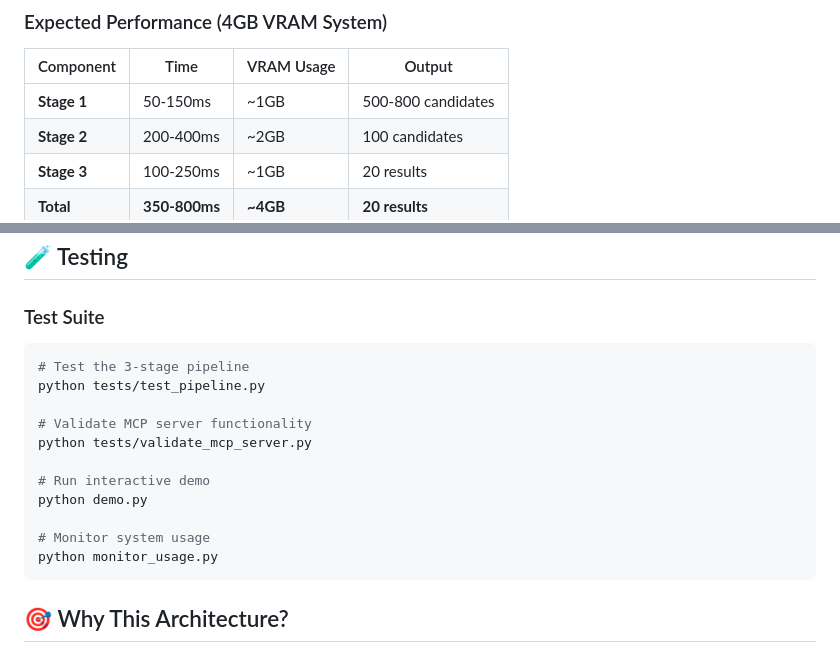
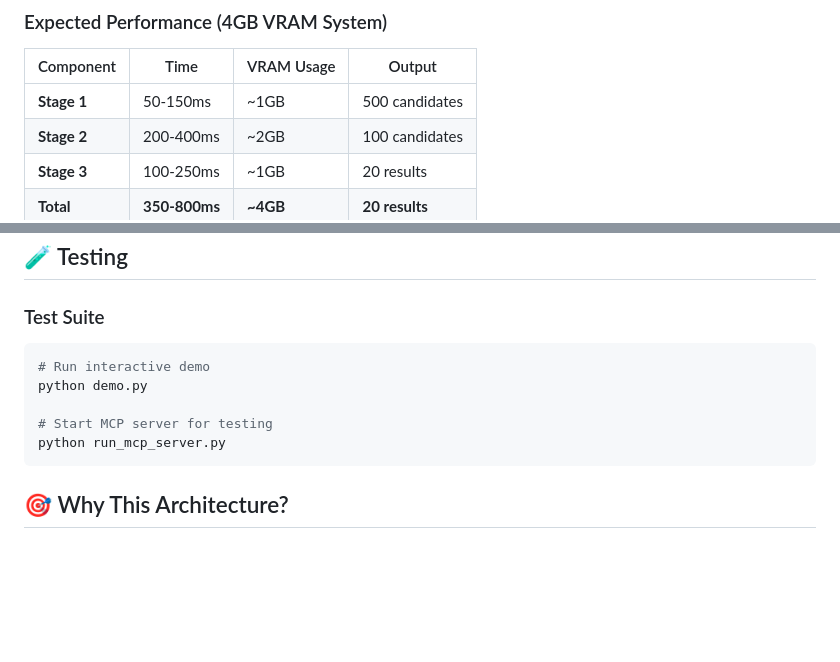
Before and after one commit to NoliNobdon/TriStage-RAG, a Markdown page: README.md, 2 parts joined by grey strips. Drawn GitHub-style; blank space fills up the shorter version.

````diff
--- a/README.md
+++ b/README.md
@@ -208,7 +208,7 @@ for result in results['results']:
 ### Expected Performance (4GB VRAM System)
 | Component | Time | VRAM Usage | Output |
 |-----------|------|-----------|--------|
-| **Stage 1** | 50-150ms | ~1GB | 500-800 candidates |
+| **Stage 1** | 50-150ms | ~1GB | 500 candidates |
 | **Stage 2** | 200-400ms | ~2GB | 100 candidates |
 | **Stage 3** | 100-250ms | ~1GB | 20 results |
 | **Total** | **350-800ms** | **~4GB** | **20 results** |
@@ -261,17 +261,11 @@ pipeline:
 
 ### Test Suite
 ```bash
-# Test the 3-stage pipeline
-python tests/test_pipeline.py
-
-# Validate MCP server functionality
-python tests/validate_mcp_server.py
-
 # Run interactive demo
 python demo.py
 
-# Monitor system usage
-python monitor_usage.py
+# Start MCP server for testing
+python run_mcp_server.py
 ```
 
 ## 🎯 Why This Architecture?
````
Also changed, not shown: other parts of README.md (+15 -14 lines).
